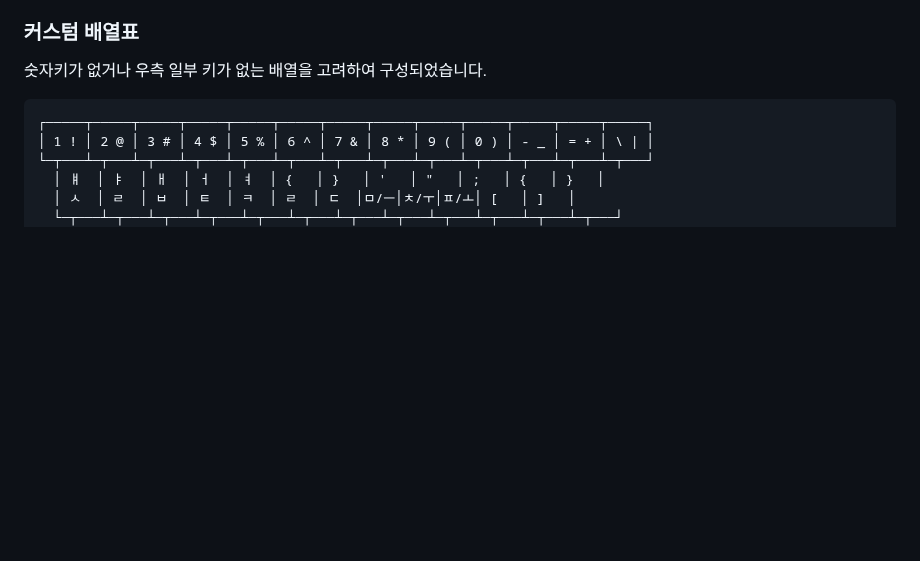
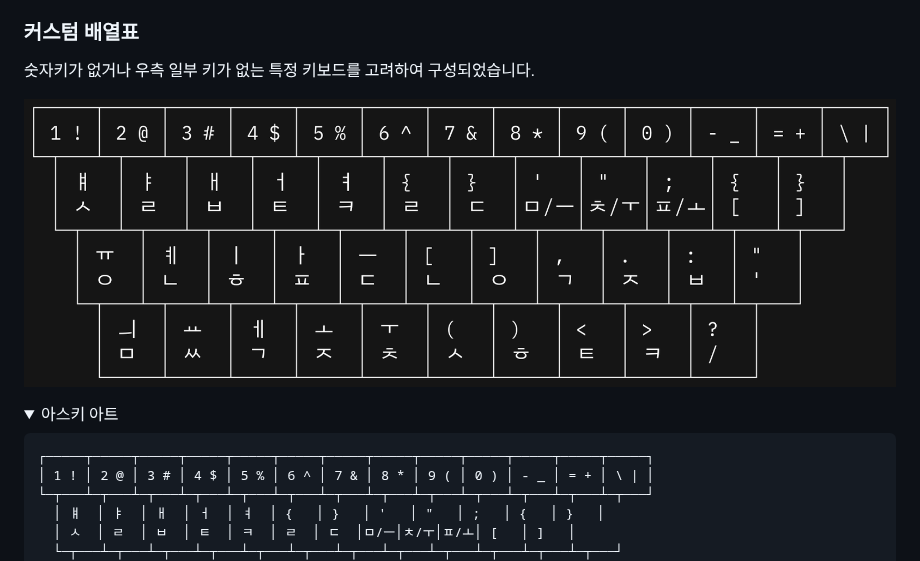
Before and after one commit to soomtong/patim, a Markdown page: readme.md, the part around one of its changes. Drawn GitHub-style; pictures changed too: misc/SCR-20241225-sffa.png (added); folded sections open; blank space fills up the shorter version.

Commit message:
misc: update 3shin pcs layout image

````diff
--- a/readme.md
+++ b/readme.md
@@ -46,9 +46,13 @@
 
 ### 커스텀 배열표
 
-숫자키가 없거나 우측 일부 키가 없는 배열을 고려하여 구성되었습니다.
+숫자키가 없거나 우측 일부 키가 없는 특정 키보드를 고려하여 구성되었습니다.
 
-```plaintext
+![PCS](./misc/SCR-20241225-sffa.png)
+
+<details>
+<summary>아스키 아트</summary>
+<pre>
 ┌─────┬─────┬─────┬─────┬─────┬─────┬─────┬─────┬─────┬─────┬─────┬─────┬─────┐
 │ 1 ! │ 2 @ │ 3 # │ 4 $ │ 5 % │ 6 ^ │ 7 & │ 8 * │ 9 ( │ 0 ) │ - _ │ = + │ \ | │
 └─┬───┴─┬───┴─┬───┴─┬───┴─┬───┴─┬───┴─┬───┴─┬───┴─┬───┴─┬───┴─┬───┴─┬───┴─┬───┘
````
Also changed, not shown: other parts of readme.md (+2 -1 lines).
